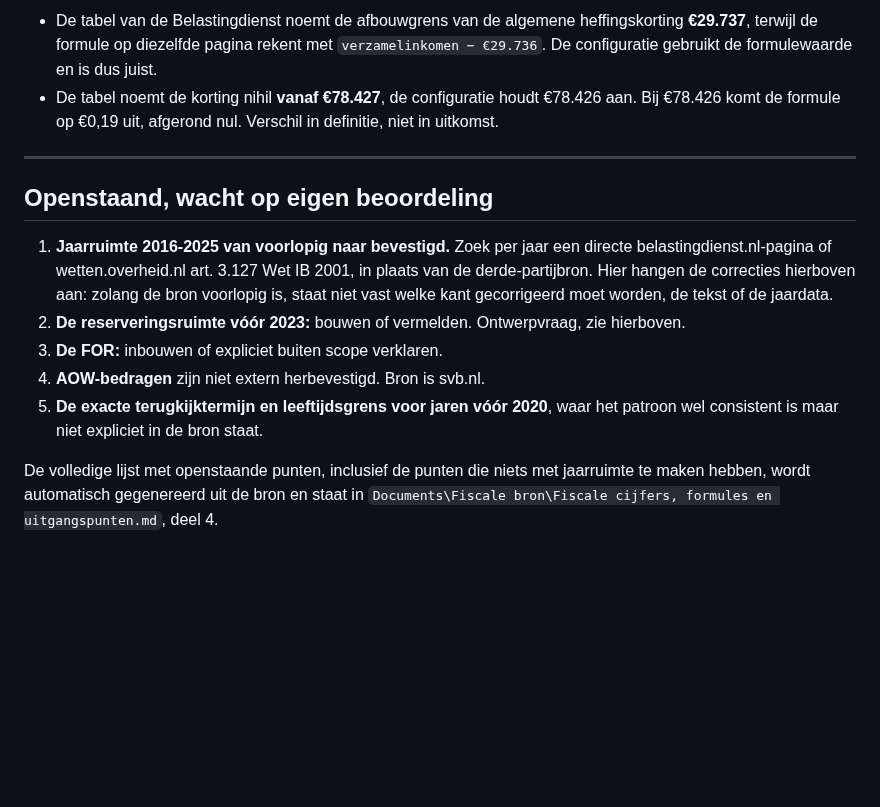
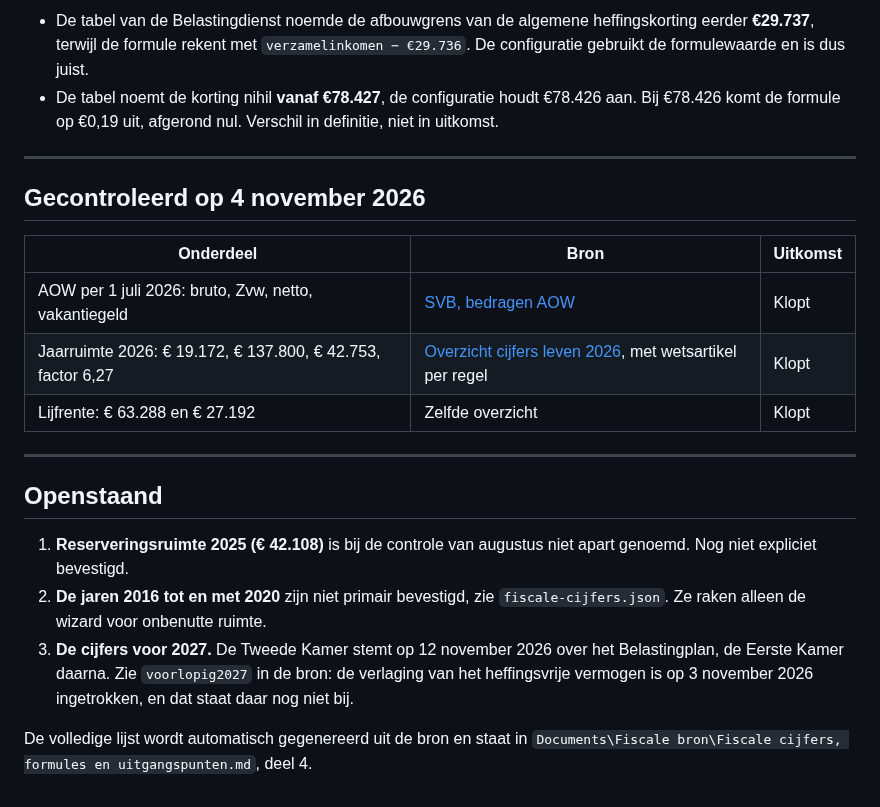
Before and after one commit to hendrik-titolab/financieel-onafhankelijk, a Markdown page: FISCALE-BRONNEN.md, the part around one of its changes. Drawn GitHub-style; blank space fills up the shorter version.

```diff
--- a/FISCALE-BRONNEN.md
+++ b/FISCALE-BRONNEN.md
@@ -82,24 +46,31 @@ uitzien maar het niet zijn. Genoteerd zodat ze niet elk jaar opnieuw uitgezocht
 
-- De tabel van de Belastingdienst noemt de afbouwgrens van de algemene heffingskorting **€29.737**,
-  terwijl de formule op diezelfde pagina rekent met `verzamelinkomen − €29.736`. De configuratie
-  gebruikt de formulewaarde en is dus juist.
-- De tabel noemt de korting nihil **vanaf €78.427**, de configuratie houdt €78.426 aan. Bij €78.426
-  komt de formule op €0,19 uit, afgerond nul. Verschil in definitie, niet in uitkomst.
+- De tabel van de Belastingdienst noemde de afbouwgrens van de algemene heffingskorting eerder
+  **€29.737**, terwijl de formule rekent met `verzamelinkomen − €29.736`. De configuratie gebruikt de
+  formulewaarde en is dus juist.
+- De tabel noemt de korting nihil **vanaf €78.427**, de configuratie houdt €78.426 aan. Bij €78.426 komt
+  de formule op €0,19 uit, afgerond nul. Verschil in definitie, niet in uitkomst.
 
 ---
 
-## Openstaand, wacht op eigen beoordeling
+## Gecontroleerd op 4 november 2026
 
-1. **Jaarruimte 2016-2025 van voorlopig naar bevestigd.** Zoek per jaar een directe
-   belastingdienst.nl-pagina of wetten.overheid.nl art. 3.127 Wet IB 2001, in plaats van de
-   derde-partijbron. Hier hangen de correcties hierboven aan: zolang de bron voorlopig is, staat
-   niet vast welke kant gecorrigeerd moet worden, de tekst of de jaardata.
-2. **De reserveringsruimte vóór 2023:** bouwen of vermelden. Ontwerpvraag, zie hierboven.
-3. **De FOR:** inbouwen of expliciet buiten scope verklaren.
-4. **AOW-bedragen** zijn niet extern herbevestigd. Bron is svb.nl.
-5. **De exacte terugkijktermijn en leeftijdsgrens voor jaren vóór 2020**, waar het patroon wel
-   consistent is maar niet expliciet in de bron staat.
+| Onderdeel | Bron | Uitkomst |
+|---|---|---|
+| AOW per 1 juli 2026: bruto, Zvw, netto, vakantiegeld | [SVB, bedragen AOW](https://www.svb.nl/nl/aow/bedragen-aow/aow-bedragen) | Klopt |
+| Jaarruimte 2026: € 19.172, € 137.800, € 42.753, factor 6,27 | [Overzicht cijfers leven 2026](https://odb.belastingdienst.nl/wp-content/uploads/2026/01/20251218-Overzicht-cijfers-leven-2026-FsL.pdf), met wetsartikel per regel | Klopt |
+| Lijfrente: € 63.288 en € 27.192 | Zelfde overzicht | Klopt |
 
-De volledige lijst met openstaande punten, inclusief de punten die niets met jaarruimte te maken
-hebben, wordt automatisch gegenereerd uit de bron en staat in
+---
+
+## Openstaand
+
+1. **Reserveringsruimte 2025 (€ 42.108)** is bij de controle van augustus niet apart genoemd. Nog niet
+   expliciet bevestigd.
+2. **De jaren 2016 tot en met 2020** zijn niet primair bevestigd, zie `fiscale-cijfers.json`. Ze raken
+   alleen de wizard voor onbenutte ruimte.
+3. **De cijfers voor 2027.** De Tweede Kamer stemt op 12 november 2026 over het Belastingplan, de Eerste
+   Kamer daarna. Zie `voorlopig2027` in de bron: de verlaging van het heffingsvrije vermogen is op
+   3 november 2026 ingetrokken, en dat staat daar nog niet bij.
+
+De volledige lijst wordt automatisch gegenereerd uit de bron en staat in
 `Documents\Fiscale bron\Fiscale cijfers, formules en uitgangspunten.md`, deel 4.
```
Also changed, not shown: other parts of FISCALE-BRONNEN.md (+22 -58 lines).
